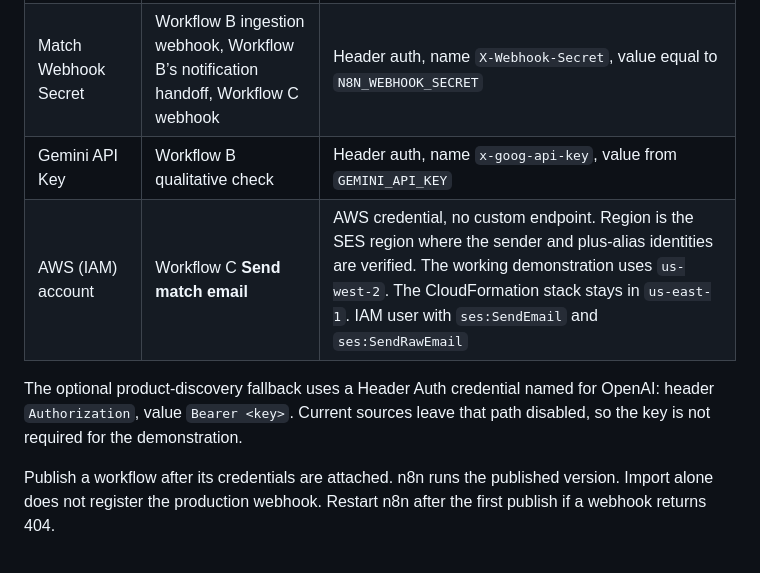
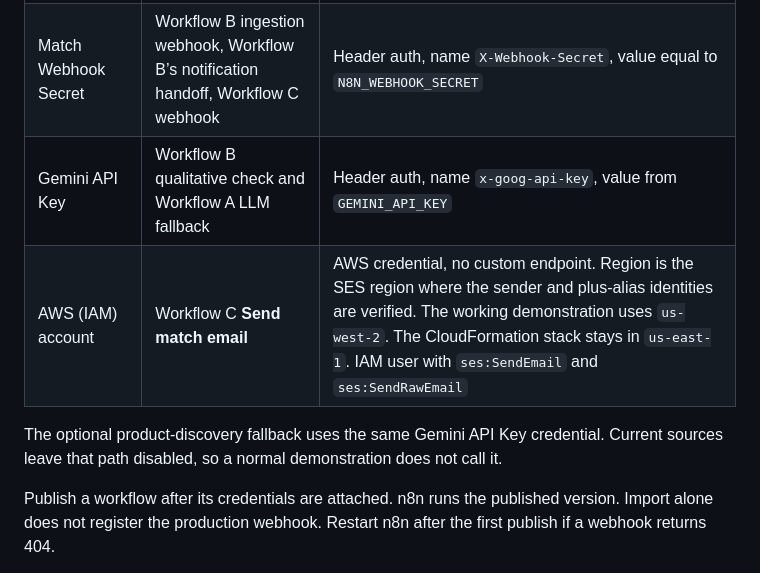
Before and after one commit to amriteshx1/loan-eligibility-engine, a Markdown page: README.md, the part around the change. Rendered like a GitHub page.

Commit message:
Update README.md to reflect changes in the Gemini API Key usage for Workflow A and B. Clarify that the product-discovery fallback now utilizes the same Gemini API Key credential, while maintaining the disabled state for demonstration purposes.

```diff
--- a/README.md
+++ b/README.md
@@ -136,12 +136,12 @@ in the n8n UI and attach them yourself:
 | --- | --- | --- |
 | Loan Engine Postgres | Workflows A, B, and C | Host `postgres`, port `5432`, database `loan_engine`, user `loan_app`, password `local-app-password`, SSL off |
 | Match Webhook Secret | Workflow B ingestion webhook, Workflow B’s notification handoff, Workflow C webhook | Header auth, name `X-Webhook-Secret`, value equal to `N8N_WEBHOOK_SECRET` |
-| Gemini API Key | Workflow B qualitative check | Header auth, name `x-goog-api-key`, value from `GEMINI_API_KEY` |
+| Gemini API Key | Workflow B qualitative check and Workflow A LLM fallback | Header auth, name `x-goog-api-key`, value from `GEMINI_API_KEY` |
 | AWS (IAM) account | Workflow C **Send match email** | AWS credential, no custom endpoint. Region is the SES region where the sender and plus-alias identities are verified. The working demonstration uses `us-west-2`. The CloudFormation stack stays in `us-east-1`. IAM user with `ses:SendEmail` and `ses:SendRawEmail` |
 
-The optional product-discovery fallback uses a Header Auth credential named
-for OpenAI: header `Authorization`, value `Bearer <key>`. Current sources
-leave that path disabled, so the key is not required for the demonstration.
+The optional product-discovery fallback uses the same Gemini API Key
+credential. Current sources leave that path disabled, so a normal
+demonstration does not call it.
 
 Publish a workflow after its credentials are attached. n8n runs the published
 version. Import alone does not register the production webhook. Restart n8n
```
